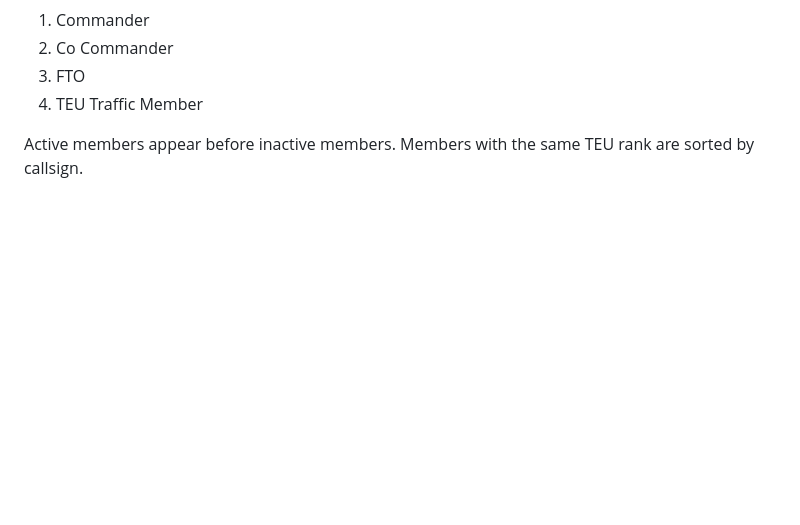
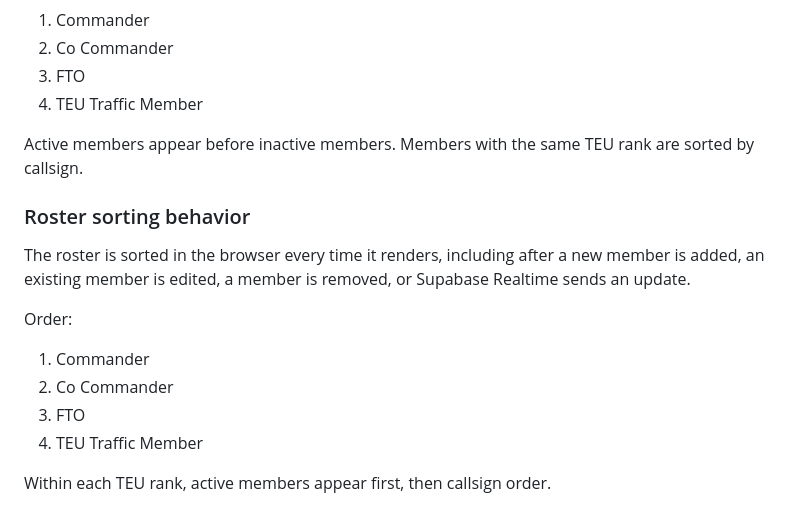
Before and after one commit to PG7799/BCSO-TEU-Tracker-V3, a Markdown page: README.md, the part around the change. Drawn GitHub-style; blank space fills up the shorter version.

```diff
--- a/README.md
+++ b/README.md
@@ -114,3 +114,18 @@ The roster automatically sorts by TEU subdivision rank:
 4. TEU Traffic Member
 
 Active members appear before inactive members. Members with the same TEU rank are sorted by callsign.
+
+
+### Roster sorting behavior
+
+The roster is sorted in the browser every time it renders, including after a
+new member is added, an existing member is edited, a member is removed, or
+Supabase Realtime sends an update.
+
+Order:
+1. Commander
+2. Co Commander
+3. FTO
+4. TEU Traffic Member
+
+Within each TEU rank, active members appear first, then callsign order.
```
